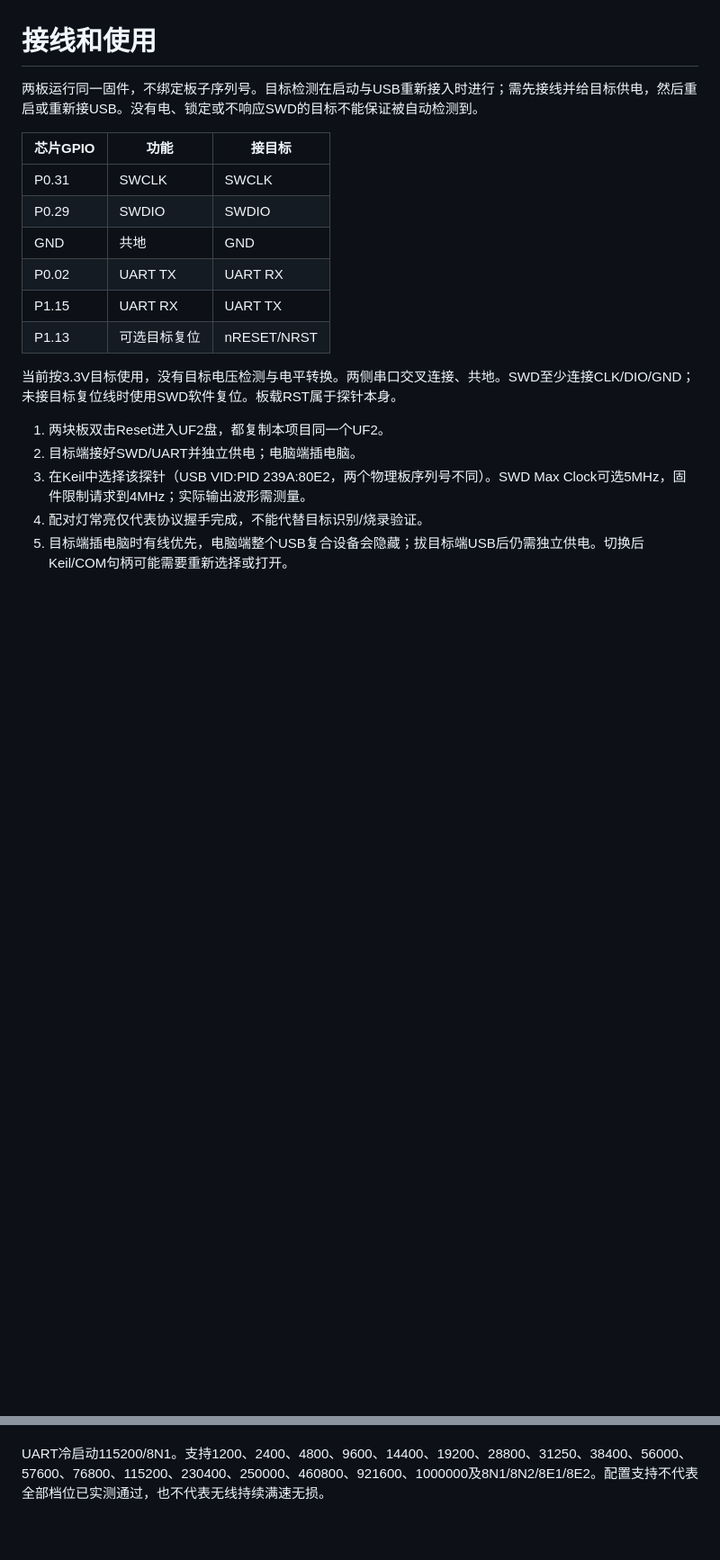
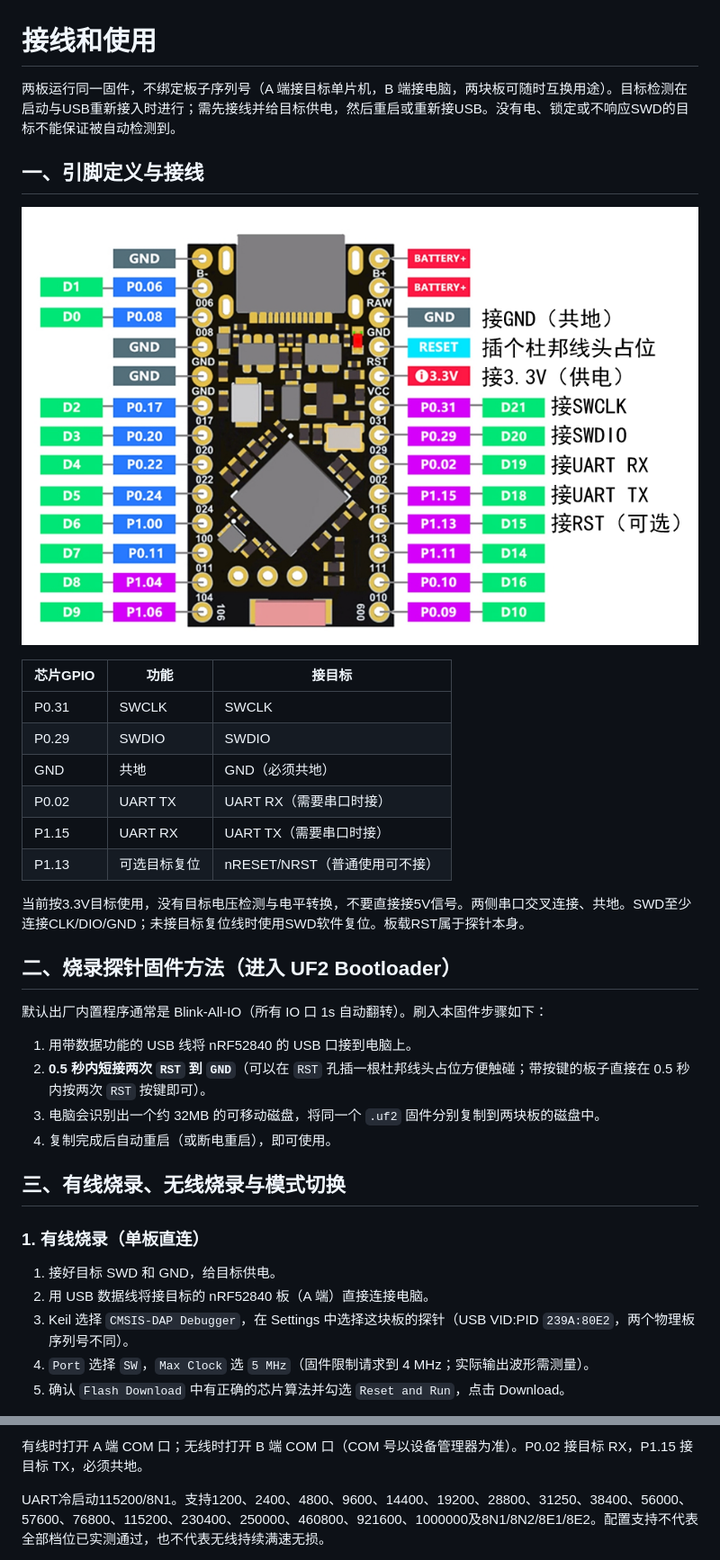
Before and after one commit to UnicornLZY/nrf52840-wireless-dap, a Markdown page: docs/USAGE.md, 2 parts joined by grey strips. Shown at 90% size. GitHub-like rendering; pictures changed too: docs/images/pinout.png (added); blank space fills up the shorter version.

```diff
--- a/docs/USAGE.md
+++ b/docs/USAGE.md
@@ -1,20 +1,37 @@
 # 接线和使用
 
-两板运行同一固件，不绑定板子序列号。目标检测在启动与USB重新接入时进行；需先接线并给目标供电，然后重启或重新接USB。没有电、锁定或不响应SWD的目标不能保证被自动检测到。
+两板运行同一固件，不绑定板子序列号（A 端接目标单片机，B 端接电脑，两块板可随时互换用途）。目标检测在启动与USB重新接入时进行；需先接线并给目标供电，然后重启或重新接USB。没有电、锁定或不响应SWD的目标不能保证被自动检测到。
+
+## 一、引脚定义与接线
+
+![nRF52840 引脚定义图](images/pinout.png)
 
 | 芯片GPIO | 功能 | 接目标 |
 |---|---|---|
 | P0.31 | SWCLK | SWCLK |
 | P0.29 | SWDIO | SWDIO |
-| GND | 共地 | GND |
-| P0.02 | UART TX | UART RX |
-| P1.15 | UART RX | UART TX |
-| P1.13 | 可选目标复位 | nRESET/NRST |
+| GND | 共地 | GND（必须共地） |
+| P0.02 | UART TX | UART RX（需要串口时接） |
+| P1.15 | UART RX | UART TX（需要串口时接） |
+| P1.13 | 可选目标复位 | nRESET/NRST（普通使用可不接） |
 
-当前按3.3V目标使用，没有目标电压检测与电平转换。两侧串口交叉连接、共地。SWD至少连接CLK/DIO/GND；未接目标复位线时使用SWD软件复位。板载RST属于探针本身。
+当前按3.3V目标使用，没有目标电压检测与电平转换，不要直接接5V信号。两侧串口交叉连接、共地。SWD至少连接CLK/DIO/GND；未接目标复位线时使用SWD软件复位。板载RST属于探针本身。
 
-1. 两块板双击Reset进入UF2盘，都复制本项目同一个UF2。
-2. 目标端接好SWD/UART并独立供电；电脑端插电脑。
-3. 在Keil中选择该探针（USB VID:PID 239A:80E2，两个物理板序列号不同）。SWD Max Clock可选5MHz，固件限制请求到4MHz；实际输出波形需测量。
-4. 配对灯常亮仅代表协议握手完成，不能代替目标识别/烧录验证。
-5. 目标端插电脑时有线优先，电脑端整个USB复合设备会隐藏；拔目标端USB后仍需独立供电。切换后Keil/COM句柄可能需要重新选择或打开。
+## 二、烧录探针固件方法（进入 UF2 Bootloader）
+
+默认出厂内置程序通常是 Blink-All-IO（所有 IO 口 1s 自动翻转）。刷入本固件步骤如下：
+
+1. 用带数据功能的 USB 线将 nRF52840 的 USB 口接到电脑上。
+2. **0.5 秒内短接两次 `RST` 到 `GND`**（可以在 `RST` 孔插一根杜邦线头占位方便触碰；带按键的板子直接在 0.5 秒内按两次 `RST` 按键即可）。
+3. 电脑会识别出一个约 32MB 的可移动磁盘，将同一个 `.uf2` 固件分别复制到两块板的磁盘中。
+4. 复制完成后自动重启（或断电重启），即可使用。
+
+## 三、有线烧录、无线烧录与模式切换
+
+### 1. 有线烧录（单板直连）
+1. 接好目标 SWD 和 GND，给目标供电。
+2. 用 USB 数据线将接目标的 nRF52840 板（A 端）直接连接电脑。
+3. Keil 选择 `CMSIS-DAP Debugger`，在 Settings 中选择这块板的探针（USB VID:PID `239A:80E2`，两个物理板序列号不同）。
+4. `Port` 选择 `SW`，`Max Clock` 选 `5 MHz`（固件限制请求到 4 MHz；实际输出波形需测量）。
+5. 确认 `Flash Download` 中有正确的芯片算法并勾选 `Reset and Run`，点击 Download。
+
@@ -21,3 +67,4 @@
+有线时打开 A 端 COM 口；无线时打开 B 端 COM 口（COM 号以设备管理器为准）。P0.02 接目标 RX，P1.15 接目标 TX，必须共地。
 
 UART冷启动115200/8N1。支持1200、2400、4800、9600、14400、19200、28800、31250、38400、56000、57600、76800、115200、230400、250000、460800、921600、1000000及8N1/8N2/8E1/8E2。配置支持不代表全部档位已实测通过，也不代表无线持续满速无损。
 
```
Also changed, not shown: other parts of docs/USAGE.md (+29 -0 lines), README.md (+12 -3 lines), docs/images/keil-step1.png (added), docs/images/keil-step2.png (added), docs/images/keil-step3.png (added), docs/images/keil-step4.png (added).
